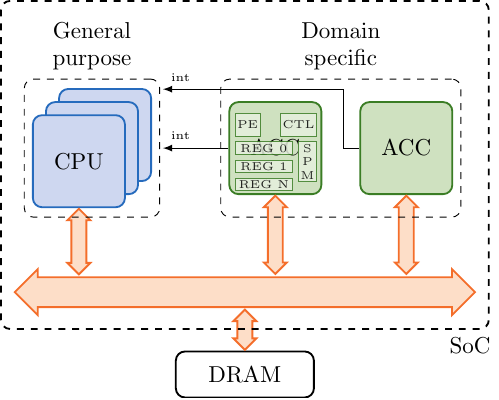
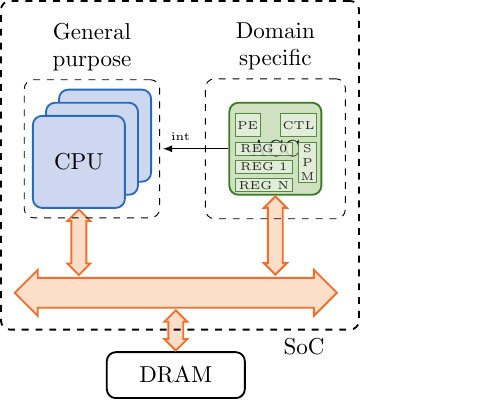
Before and after one commit to brunosmmm/neu-ece-hwsec19-proj, a LaTeX figure (reports/media/loosely_acc.tex): the whole page. Compiled offline with pdfLaTeX.

Commit message:
remove second accelerator

```diff
--- a/reports/media/loosely_acc.tex
+++ b/reports/media/loosely_acc.tex
@@ -31,23 +31,17 @@
     \node (accctl) [accint, minimum width=10pt, minimum height=10pt, above=of spm.north east,
     anchor=south east, font=\tiny] {CTL};
   \end{scope}
-
-  \node (hwacc2) at (5,0.2) [hwacc] {ACC};
-
-  \node (mainbus) at (-1, -2) [bus, anchor=west, minimum height=200pt] {};
-
+  \node (mainbus) at (-1, -2) [bus, anchor=west, minimum height=140pt] {};
 
   \node at (core0.south) [bus, rotate=90, anchor=east, scale=0.5, minimum height=57pt] {};
   \node at (hwacc1.south) [bus, rotate=90, anchor=east, scale=0.5, minimum height=68pt] {};
-  \node at (hwacc2.south) [bus, rotate=90, anchor=east, scale=0.5, minimum height=68pt] {};
 
   \node (gpc) [fit=(core0)(core1)(core2), rounded corners,
   dashed, draw, minimum height=60pt, label={[align=center]90:{General\\ purpose}}] {};
-  \node (dsc) [fit=(hwacc1)(hwacc2), rounded corners, dashed,
+  \node (dsc) [fit=(hwacc1), rounded corners, dashed, inner sep=10pt,
   draw, minimum height=60pt, label={[align=center]90:{Domain\\ specific}}] {};
 
   \draw[-latex] (hwacc1.west) -- ++(-1,0) node [anchor=south west] {\tiny int};
-  \draw[-latex] (hwacc2.west) -- ++(-0.25, 0) -- ++(0, 0.9) -- ++(-2.75, 0) node [anchor=south west] {\tiny int};
   \end{scope}
 
   \node (dram) [draw, rounded corners, below= of mainbus, minimum width=60pt,
@@ -55,7 +49,7 @@
 
   \node at (dram.north) [bus, rotate=-90, anchor=east, scale=0.5, minimum height=35pt] {};
 
-  \node [fit=(socbb), draw, dashed, rounded corners, thick, inner sep=6pt, label={320:SoC}] {};
+  \node [fit=(socbb), draw, dashed, rounded corners, thick, inner sep=6pt, label={300:SoC}] {};
 
 \end{tikzpicture}
 
```
